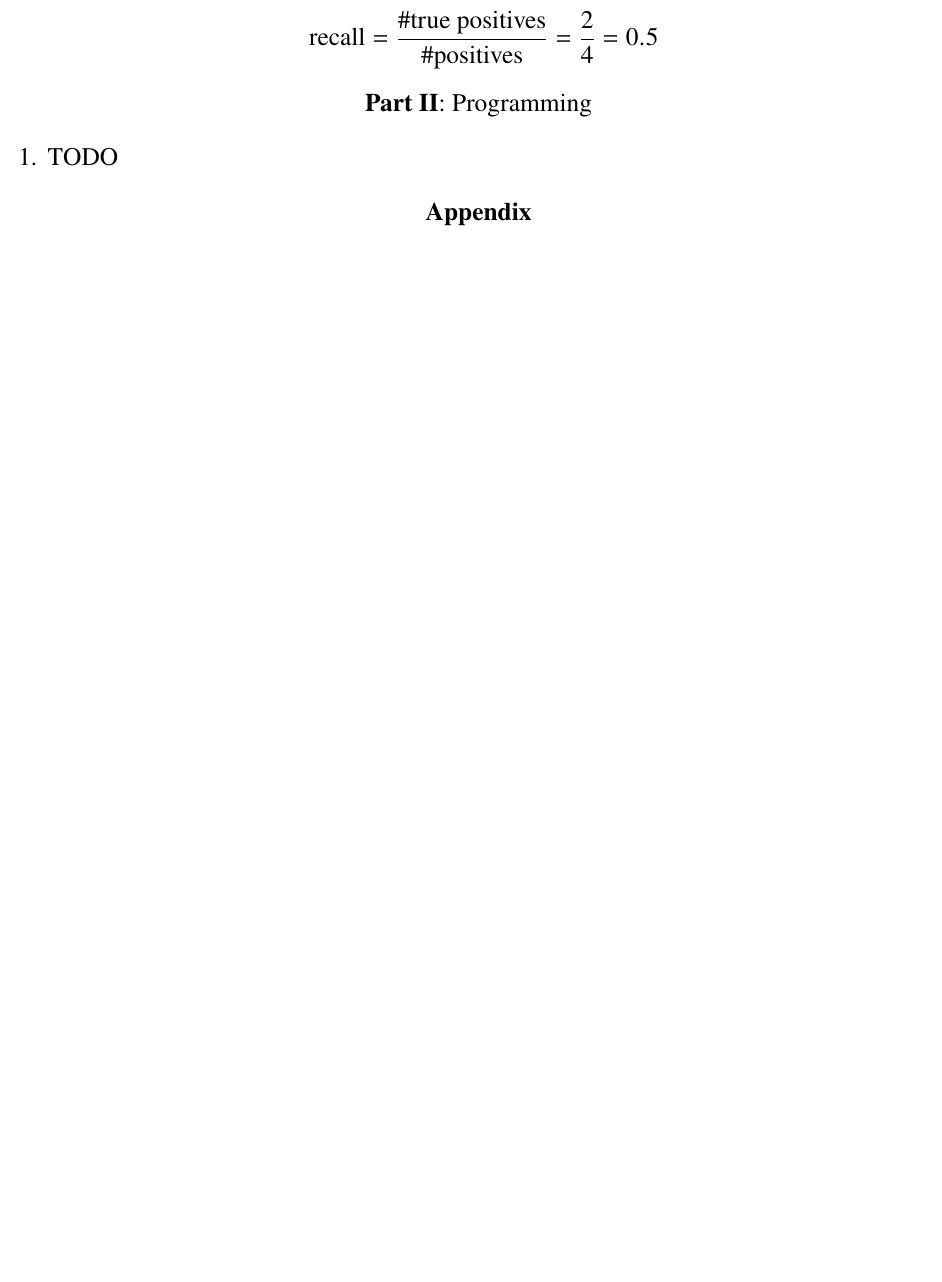
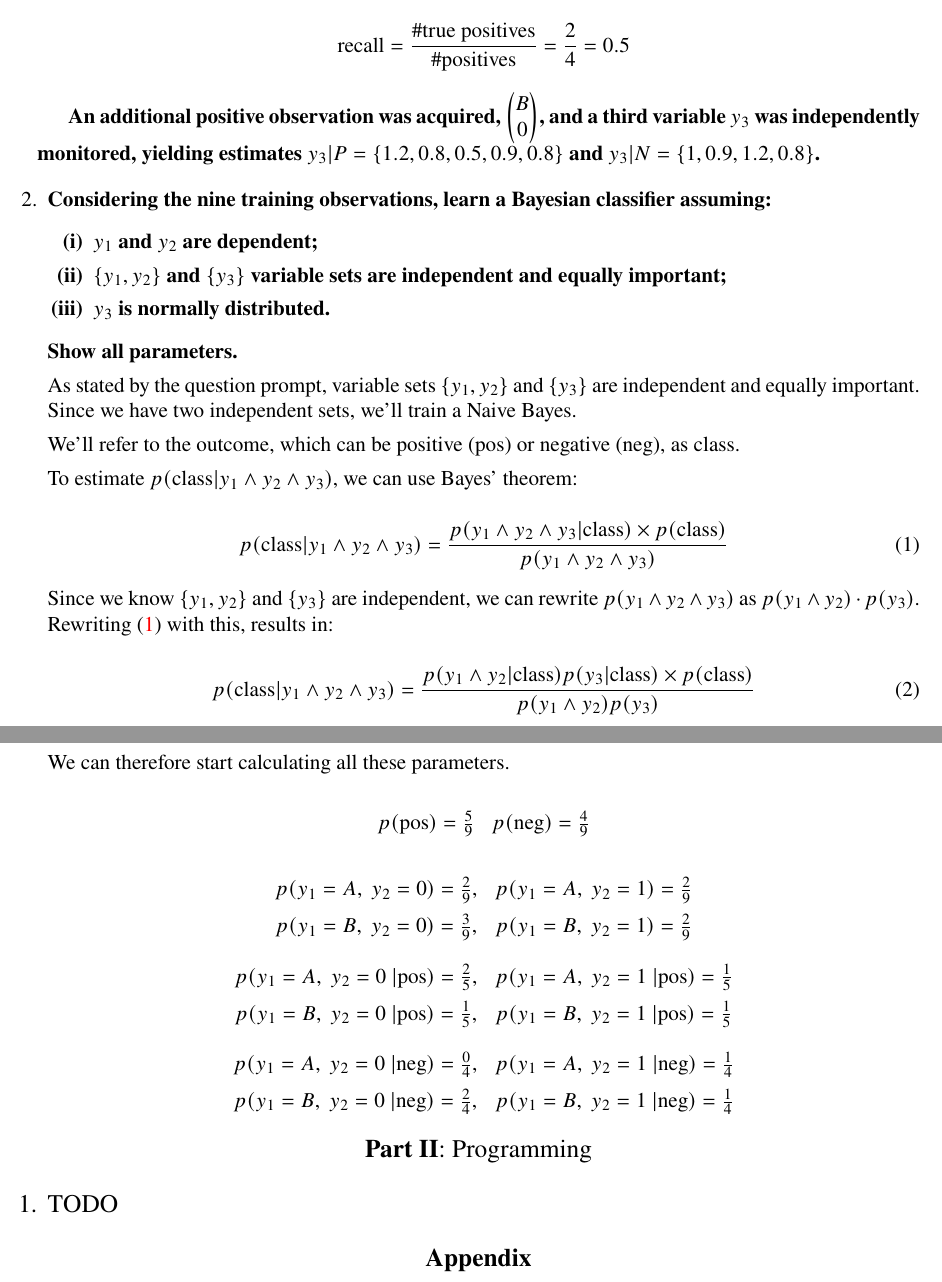
Before and after one commit to ist199211-ist199341/machine-learning-homeworks, a LaTeX problem sheet (report/HW2.tex): part of page 3 of 3 before the commit and two parts of pages 2 and 3 of 3 after it, the two joined at a grey line, cut so that both start at the same text, the shorter picture padded with empty space. Compiled offline with pdfLaTeX.

Commit message:
Start adding question 2 to report

```diff
--- a/report/HW2.tex
+++ b/report/HW2.tex
@@ -177,6 +178,89 @@
 
 \end{enumerate}
 
+{\bfseries
+An additional positive observation was acquired, \(
+\begin{pmatrix}
+    B \\
+    0
+\end{pmatrix}
+\), and a third variable \(y_3\) was independently monitored, yielding estimates
+\(
+y_3 | P = \left\{1.2, 0.8, 0.5, 0.9, 0.8\right\}
+\) and \(
+y_3 | N = \left\{1, 0.9, 1.2, 0.8\right\}
+\).
+}
+
+\begin{enumerate}[leftmargin=\labelsep,resume]
+    \item {\bfseries Considering the nine training observations, learn a Bayesian classifier assuming:
+          \begin{enumerate}[label=(\roman*)]
+              \item \(y_1\) and \(y_2\) are dependent;
+              \item \(\left\{y_1, y_2\right\}\) and \(\left\{y_3\right\}\) variable sets
+                    are independent and equally important;
+              \item \(y_3\) is normally distributed.
+          \end{enumerate}
+          Show all parameters.
+          }
+
+          As stated by the question prompt, variable sets \(\left\{y_1, y_2\right\}\)
+          and \(\left\{y_3\right\}\) are independent and equally important.
+          Since we have two independent sets, we'll train a Naive Bayes.
+
+          We'll refer to the outcome, which can be positive (pos) or
+          negative (neg), as class.
+
+          To estimate $p(\text{class} | y_1 \land y_2 \land y_3)$, we can use Bayes' theorem:
+
+          \begin{equation}\label{ex2-bayes1}
+              p(\text{class}| y_1 \land y_2 \land y_3) = \frac{p(y_1 \land y_2 \land y_3 | \text{class}) \times p(\text{class})}{p(y_1 \land y_2 \land y_3)}
+          \end{equation}
+
+          Since we know $\left\{y_1, y_2\right\}$ and $\left\{y_3\right\}$ are independent,
+          we can rewrite $p(y_1 \land y_2 \land y_3)$ as $p(y_1 \land y_2) \cdot p(y_3)$.
+          Rewriting \eqref{ex2-bayes1} with this, results in:
+
+          \begin{equation}\label{ex2-bayes2}
+              p(\text{class}| y_1 \land y_2 \land y_3) = \frac{p(y_1 \land y_2 | \text{class}) p(y_3 | \text{class}) \times p(\text{class})}{p(y_1 \land y_2)p(y_3)}
+          \end{equation}
+
+          We can therefore start calculating all these parameters.
+
+          \[
+              \begin{array}{cc}
+                  p(\text{pos}) = \frac{5}{9} &
+                  p(\text{neg}) = \frac{4}{9}
+              \end{array}
+          \]
+
+          \[
+              \begin{array}{cc}
+                  p(y_1 = A, \ y_2 = 0) = \frac{2}{9}, &
+                  p(y_1 = A, \ y_2 = 1) = \frac{2}{9}    \\[\medskipamount]
+                  p(y_1 = B, \ y_2 = 0) = \frac{3}{9}, &
+                  p(y_1 = B, \ y_2 = 1) = \frac{2}{9}
+              \end{array}
+          \]
+
+          \[
+              \begin{array}{cc}
+                  p(y_1 = A, \ y_2 = 0 \ | \text{pos}) = \frac{2}{5}, &
+                  p(y_1 = A, \ y_2 = 1 \ | \text{pos}) = \frac{1}{5}    \\[\medskipamount]
+                  p(y_1 = B, \ y_2 = 0 \ | \text{pos}) = \frac{1}{5}, &
+                  p(y_1 = B, \ y_2 = 1 \ | \text{pos}) = \frac{1}{5}
+              \end{array}
+          \]
+
+          \[
+              \begin{array}{cc}
+                  p(y_1 = A, \ y_2 = 0 \ | \text{neg}) = \frac{0}{4}, &
+                  p(y_1 = A, \ y_2 = 1 \ | \text{neg}) = \frac{1}{4}    \\[\medskipamount]
+                  p(y_1 = B, \ y_2 = 0 \ | \text{neg}) = \frac{2}{4}, &
+                  p(y_1 = B, \ y_2 = 1 \ | \text{neg}) = \frac{1}{4}
+              \end{array}
+          \]
+\end{enumerate}
+
 \center\large{\textbf{Part II}: Programming}
 
 \begin{enumerate}[leftmargin=\labelsep]
```
Also changed, not shown: report/HW2.tex (9 more changed lines). Lines whose indentation alone changed are shown as unchanged.
